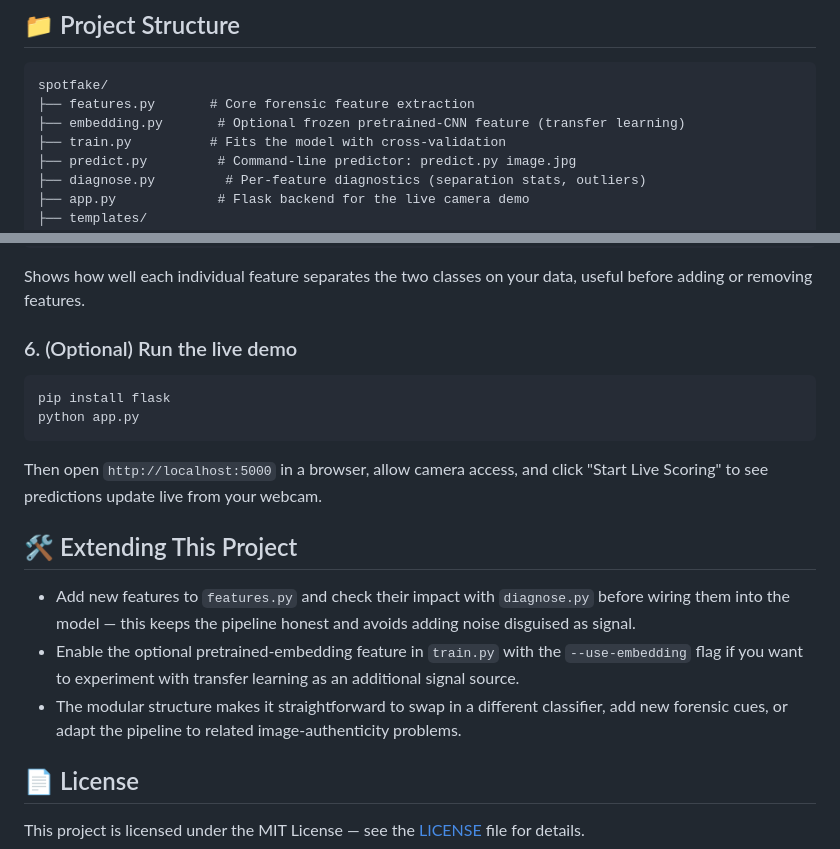
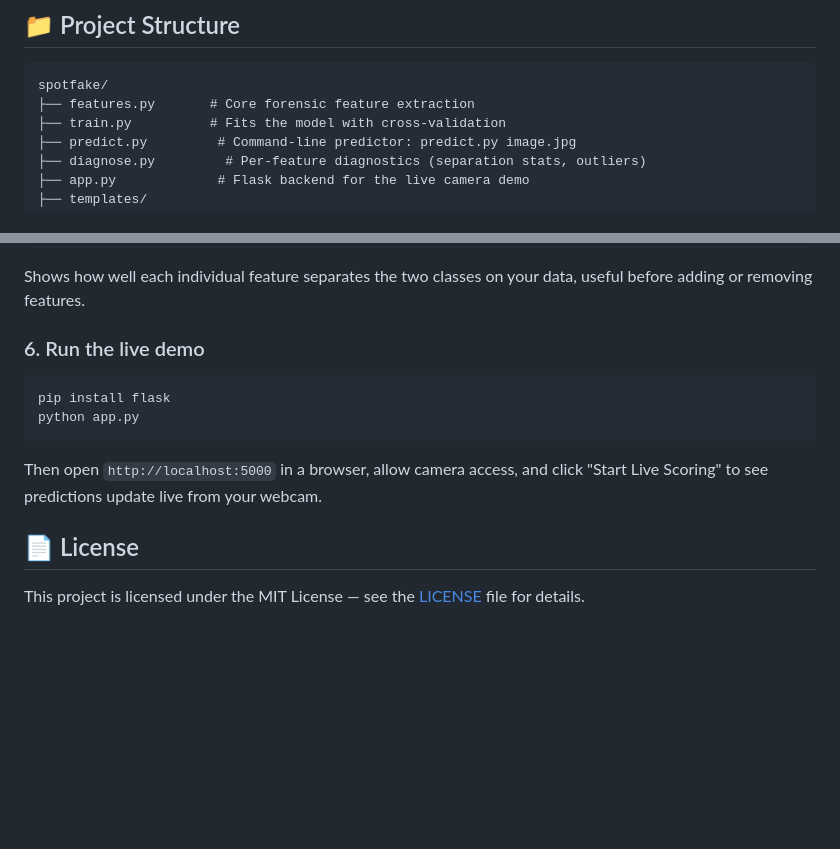
Before and after one commit to guptamukul05/realvsScreen, a Markdown page: readme.md, 2 parts joined by grey strips. Rendered like a GitHub page; blank space fills up the shorter version.

````diff
--- a/readme.md
+++ b/readme.md
@@ -37,7 +37,6 @@ An optional module also supports adding a frozen, pretrained CNN embedding as an
 ```
 spotfake/
 ├── features.py       # Core forensic feature extraction
-├── embedding.py       # Optional frozen pretrained-CNN feature (transfer learning)
 ├── train.py          # Fits the model with cross-validation
 ├── predict.py         # Command-line predictor: predict.py image.jpg
 ├── diagnose.py         # Per-feature diagnostics (separation stats, outliers)
@@ -95,7 +94,7 @@ python diagnose.py --real real/ --screen screen/
 
 Shows how well each individual feature separates the two classes on your data, useful before adding or removing features.
 
-### 6. (Optional) Run the live demo
+### 6. Run the live demo
 
 ```bash
 pip install flask
@@ -104,12 +103,6 @@ python app.py
 
 Then open `http://localhost:5000` in a browser, allow camera access, and click "Start Live Scoring" to see predictions update live from your webcam.
 
-## 🛠️ Extending This Project
-
-- Add new features to `features.py` and check their impact with `diagnose.py` before wiring them into the model — this keeps the pipeline honest and avoids adding noise disguised as signal.
-- Enable the optional pretrained-embedding feature in `train.py` with the `--use-embedding` flag if you want to experiment with transfer learning as an additional signal source.
-- The modular structure makes it straightforward to swap in a different classifier, add new forensic cues, or adapt the pipeline to related image-authenticity problems.
-
 ## 📄 License
 
 This project is licensed under the MIT License — see the [LICENSE](LICENSE) file for details.
````
Also changed, not shown: other parts of readme.md (+2 -2 lines).
